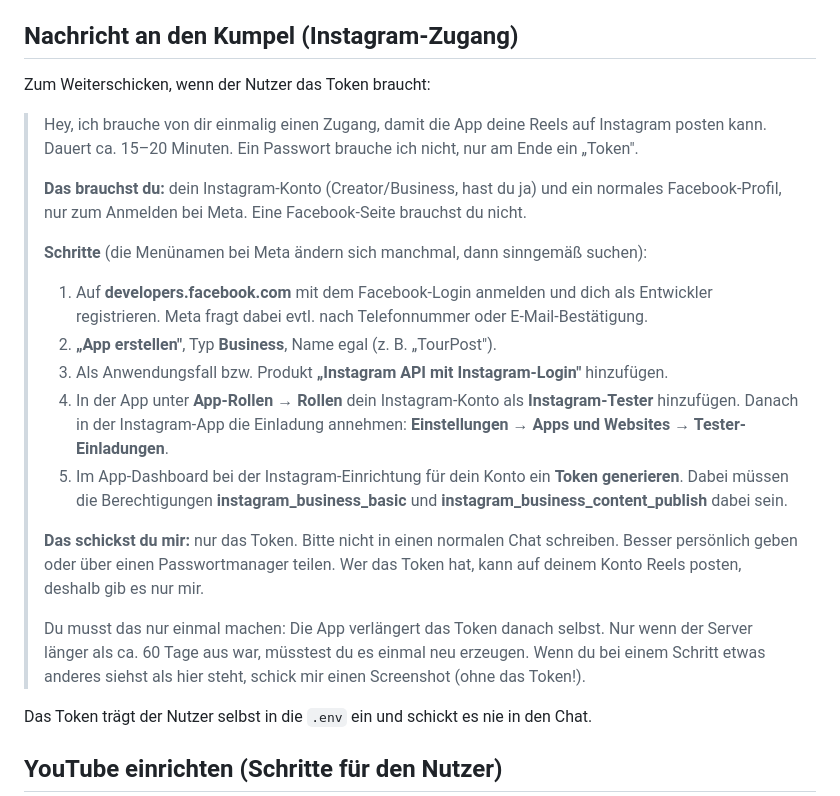
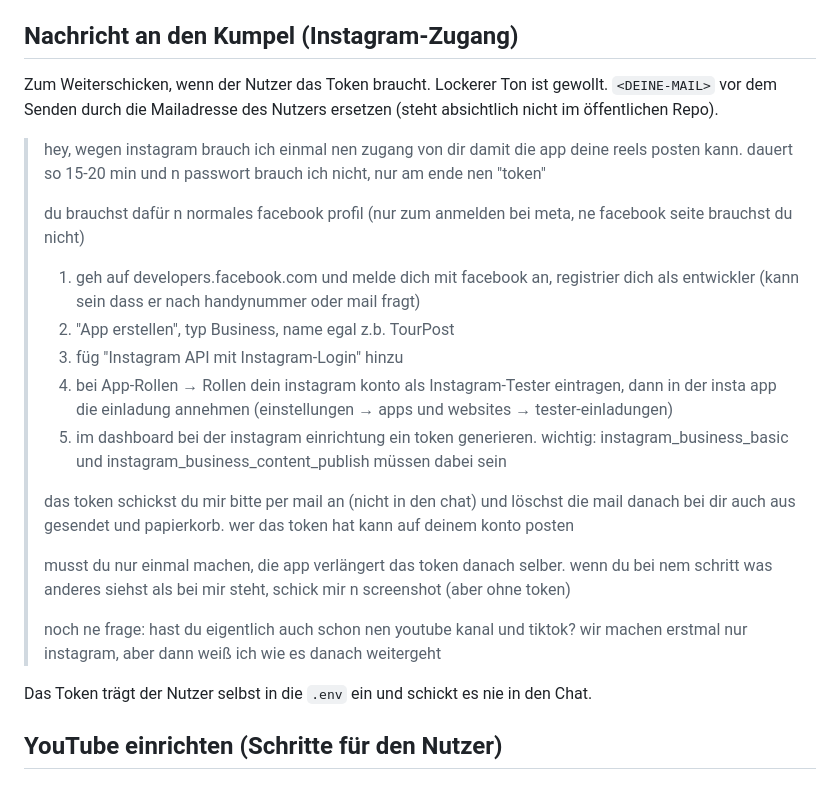
Before and after one commit to R13N3K3/tourpost, a Markdown page: CLAUDE.md, the part around the change. Rendered like a GitHub page.

Commit message:
CLAUDE.md: Nachricht an den Kumpel lockerer, Token per Mail
Co-Authored-By: Claude Sonnet 5.5 <noreply@anthropic.com>
Claude-Session: https://claude.ai/code/session_015mQmmj5S8LR6jJU4XQKPoe

```diff
--- a/CLAUDE.md
+++ b/CLAUDE.md
@@ -40,23 +40,23 @@ Der Nutzer muss nicht jedes Mal daran erinnern.
 
 ## Nachricht an den Kumpel (Instagram-Zugang)
 
-Zum Weiterschicken, wenn der Nutzer das Token braucht:
+Zum Weiterschicken, wenn der Nutzer das Token braucht. Lockerer Ton ist gewollt. `<DEINE-MAIL>` vor dem Senden durch die Mailadresse des Nutzers ersetzen (steht absichtlich nicht im öffentlichen Repo).
 
-> Hey, ich brauche von dir einmalig einen Zugang, damit die App deine Reels auf Instagram posten kann. Dauert ca. 15–20 Minuten. Ein Passwort brauche ich nicht, nur am Ende ein „Token".
+> hey, wegen instagram brauch ich einmal nen zugang von dir damit die app deine reels posten kann. dauert so 15-20 min und n passwort brauch ich nicht, nur am ende nen "token"
 >
-> **Das brauchst du:** dein Instagram-Konto (Creator/Business, hast du ja) und ein normales Facebook-Profil, nur zum Anmelden bei Meta. Eine Facebook-Seite brauchst du nicht.
+> du brauchst dafür n normales facebook profil (nur zum anmelden bei meta, ne facebook seite brauchst du nicht)
 >
-> **Schritte** (die Menünamen bei Meta ändern sich manchmal, dann sinngemäß suchen):
+> 1. geh auf developers.facebook.com und melde dich mit facebook an, registrier dich als entwickler (kann sein dass er nach handynummer oder mail fragt)
+> 2. "App erstellen", typ Business, name egal z.b. TourPost
+> 3. füg "Instagram API mit Instagram-Login" hinzu
+> 4. bei App-Rollen → Rollen dein instagram konto als Instagram-Tester eintragen, dann in der insta app die einladung annehmen (einstellungen → apps und websites → tester-einladungen)
+> 5. im dashboard bei der instagram einrichtung ein token generieren. wichtig: instagram_business_basic und instagram_business_content_publish müssen dabei sein
 >
-> 1. Auf **developers.facebook.com** mit dem Facebook-Login anmelden und dich als Entwickler registrieren. Meta fragt dabei evtl. nach Telefonnummer oder E-Mail-Bestätigung.
-> 2. **„App erstellen"**, Typ **Business**, Name egal (z. B. „TourPost").
-> 3. Als Anwendungsfall bzw. Produkt **„Instagram API mit Instagram-Login"** hinzufügen.
-> 4. In der App unter **App-Rollen → Rollen** dein Instagram-Konto als **Instagram-Tester** hinzufügen. Danach in der Instagram-App die Einladung annehmen: **Einstellungen → Apps und Websites → Tester-Einladungen**.
-> 5. Im App-Dashboard bei der Instagram-Einrichtung für dein Konto ein **Token generieren**. Dabei müssen die Berechtigungen **instagram_business_basic** und **instagram_business_content_publish** dabei sein.
+> das token schickst du mir bitte per mail an <DEINE-MAIL> (nicht in den chat) und löschst die mail danach bei dir auch aus gesendet und papierkorb. wer das token hat kann auf deinem konto posten
 >
-> **Das schickst du mir:** nur das Token. Bitte nicht in einen normalen Chat schreiben. Besser persönlich geben oder über einen Passwortmanager teilen. Wer das Token hat, kann auf deinem Konto Reels posten, deshalb gib es nur mir.
+> musst du nur einmal machen, die app verlängert das token danach selber. wenn du bei nem schritt was anderes siehst als bei mir steht, schick mir n screenshot (aber ohne token)
 >
-> Du musst das nur einmal machen: Die App verlängert das Token danach selbst. Nur wenn der Server länger als ca. 60 Tage aus war, müsstest du es einmal neu erzeugen. Wenn du bei einem Schritt etwas anderes siehst als hier steht, schick mir einen Screenshot (ohne das Token!).
+> noch ne frage: hast du eigentlich auch schon nen youtube kanal und tiktok? wir machen erstmal nur instagram, aber dann weiß ich wie es danach weitergeht
 
 Das Token trägt der Nutzer selbst in die `.env` ein und schickt es nie in den Chat.
 
```
